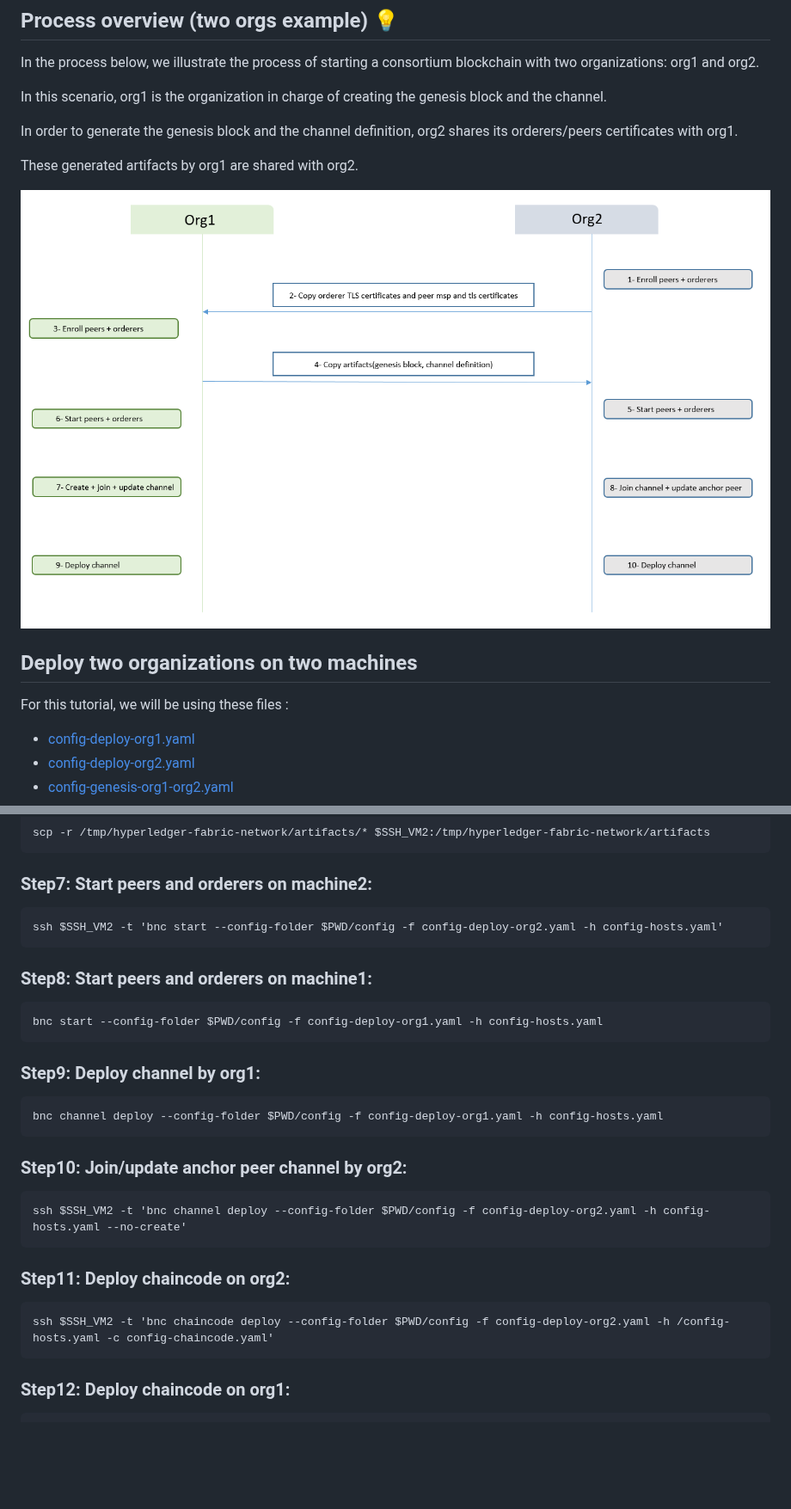
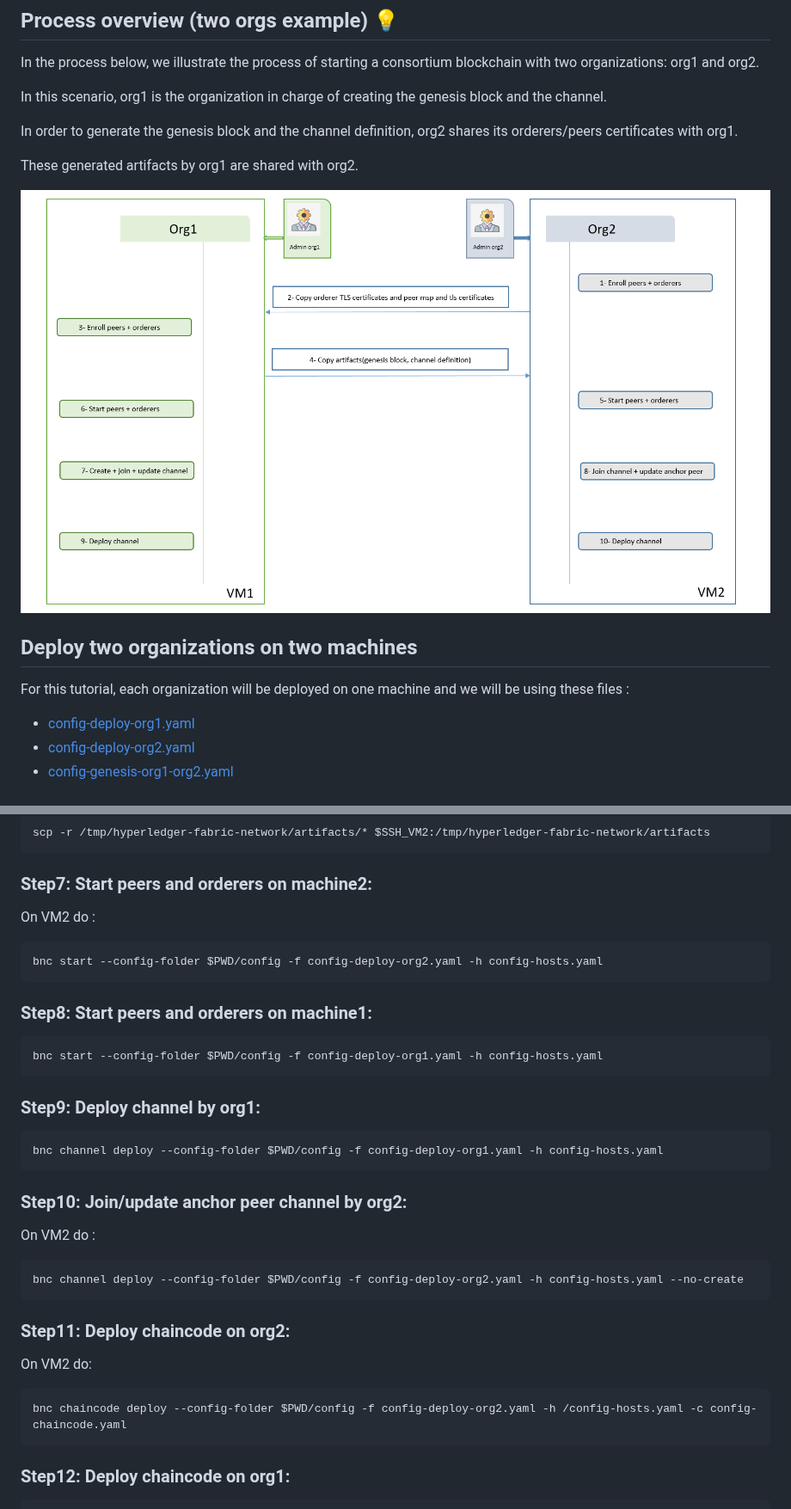
Before and after one commit to bxforce/bnc-hlf, a Markdown page: docs/two-org-two-machine.md, 2 parts joined by grey strips. Shown at 86% size. Rendered like a GitHub page; pictures changed too: docs/images/bnc.PNG; blank space fills up the shorter version.

`````diff
--- a/docs/two-org-two-machine.md
+++ b/docs/two-org-two-machine.md
@@ -13,7 +13,7 @@ These generated artifacts by org1 are shared with org2.
 
 ## Deploy two organizations on two machines
 
-For this tutorial, we will be using these files :
+For this tutorial, each organization will be deployed on one machine and we will be using these files :
 
 * [config-deploy-org1.yaml](https://github.com/bxforce/bnc-hlf/blob/improve-docs/tests/multi_machine/two-orgs/config-deploy-org1.yaml)
 * [config-deploy-org2.yaml](https://github.com/bxforce/bnc-hlf/blob/improve-docs/tests/multi_machine/two-orgs/config-deploy-org2.yaml)
@@ -178,8 +185,9 @@ scp -r /tmp/hyperledger-fabric-network/artifacts/* $SSH_VM2:/tmp/hyperledger-fab
 
 ### Step7: Start peers and orderers on machine2:
 
+On VM2 do :
 ````aidl
-ssh $SSH_VM2 -t 'bnc start --config-folder $PWD/config -f config-deploy-org2.yaml -h config-hosts.yaml'
+bnc start --config-folder $PWD/config -f config-deploy-org2.yaml -h config-hosts.yaml
 ````
 
 ### Step8: Start peers and orderers on machine1:
@@ -196,14 +204,18 @@ bnc channel deploy --config-folder $PWD/config -f config-deploy-org1.yaml -h con
 
 ### Step10: Join/update anchor peer channel by org2:
 
+On VM2 do :
+
 ````aidl
-ssh $SSH_VM2 -t 'bnc channel deploy --config-folder $PWD/config -f config-deploy-org2.yaml -h config-hosts.yaml --no-create'
+bnc channel deploy --config-folder $PWD/config -f config-deploy-org2.yaml -h config-hosts.yaml --no-create
 ````
 
 ### Step11: Deploy chaincode on org2:
 
+On VM2 do:
+
 ````aidl
-ssh $SSH_VM2 -t 'bnc chaincode deploy --config-folder $PWD/config -f config-deploy-org2.yaml -h /config-hosts.yaml -c config-chaincode.yaml'
+bnc chaincode deploy --config-folder $PWD/config -f config-deploy-org2.yaml -h /config-hosts.yaml -c config-chaincode.yaml
 ````
 
 ### Step12: Deploy chaincode on org1:
`````
Also changed, not shown: other parts of docs/two-org-two-machine.md (+12 -4 lines).
